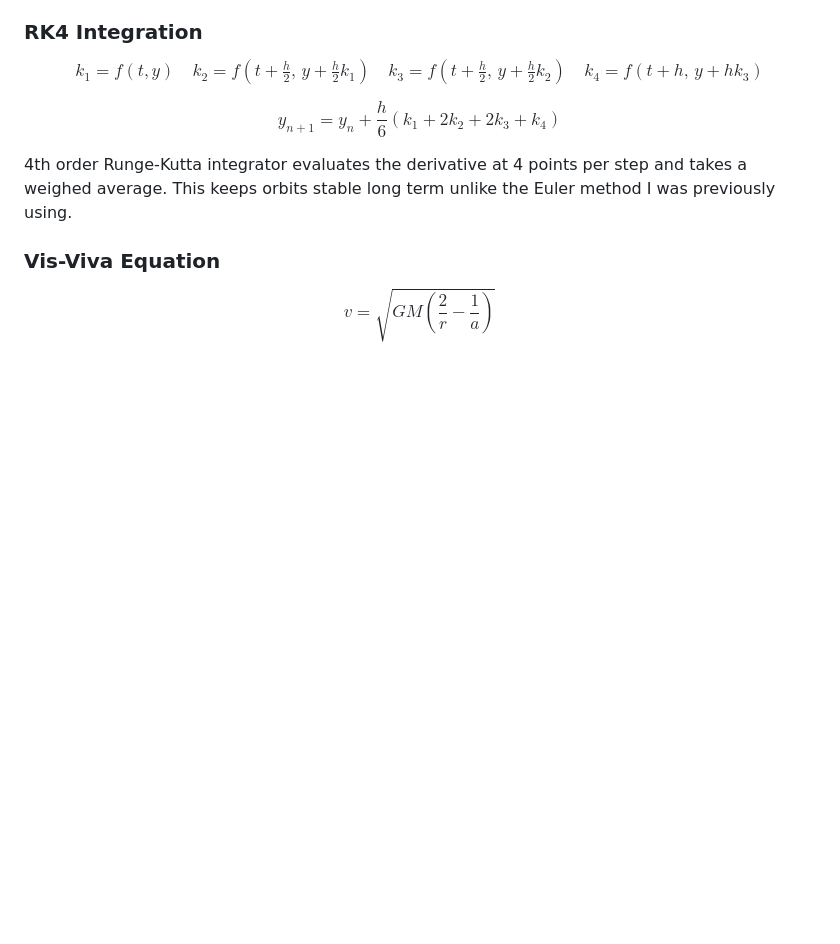
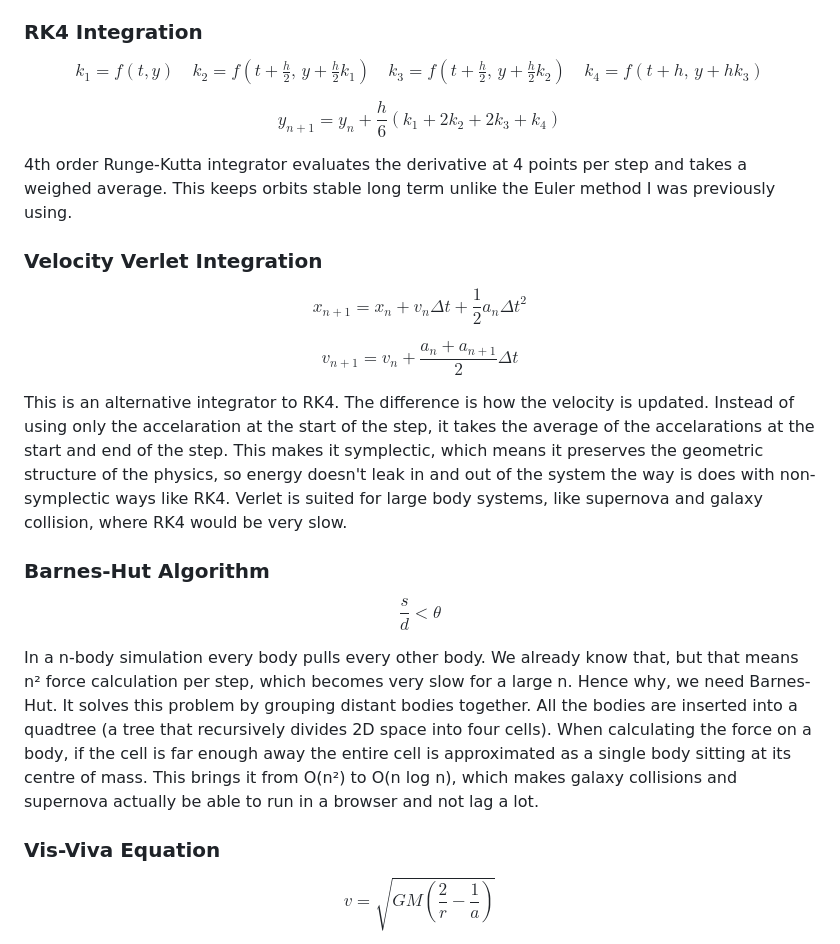
Before and after one commit to Hiba-Malkan/gravitas, a Markdown page: README.md, the part around one of its changes. GitHub-like rendering; blank space fills up the shorter version.

```diff
--- a/README.md
+++ b/README.md
@@ -77,6 +95,18 @@ $$k_1 = f(t, y) \quad k_2 = f\!\left(t + \tfrac{h}{2},\, y + \tfrac{h}{2}k_1\rig
 $$y_{n+1} = y_n + \frac{h}{6}(k_1 + 2k_2 + 2k_3 + k_4)$$
 
 4th order Runge-Kutta integrator evaluates the derivative at 4 points per step and takes a weighed average. This keeps orbits stable long term unlike the Euler method I was previously using.
+
+### Velocity Verlet Integration
+$$x_{n+1} = x_n + v_n \Delta t + \frac{1}{2}a_n \Delta t^2$$
+
+$$v_{n+1} = v_n + \frac{a_n + a_{n+1}}{2}\Delta t$$
+
+This is an alternative integrator to RK4. The difference is how the velocity is updated. Instead of using only the accelaration at the start of the step, it takes the average of the accelarations at the start and end of the step. This makes it symplectic, which means it preserves the geometric structure of the physics, so energy doesn't leak in and out of the system the way is does with non-symplectic ways like RK4. Verlet is suited for large body systems, like supernova and galaxy collision, where RK4 would be very slow.
+
+### Barnes-Hut Algorithm
+$$\frac{s}{d} < \theta$$
+
+In a n-body simulation every body pulls every other body. We already know that, but that means n² force calculation per step, which becomes very slow for a large n. Hence why, we need Barnes-Hut. It solves this problem by grouping distant bodies together. All the bodies are inserted into a quadtree (a tree that recursively divides 2D space into four cells). When calculating the force on a body, if the cell is far enough away the entire cell is approximated as a single body sitting at its centre of mass. This brings it from O(n²) to O(n log n), which makes galaxy collisions and supernova actually be able to run in a browser and not lag a lot.
 
 ### Vis-Viva Equation
 
```
Also changed, not shown: other parts of README.md (+20 -2 lines).
